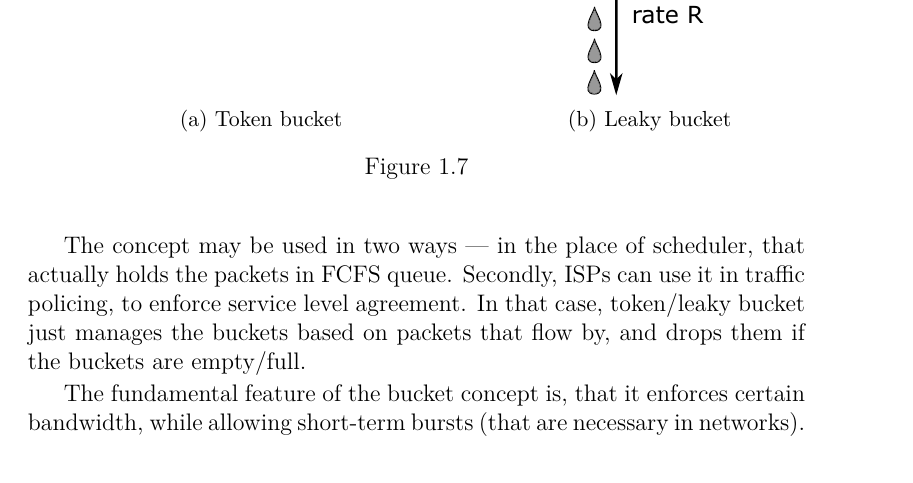
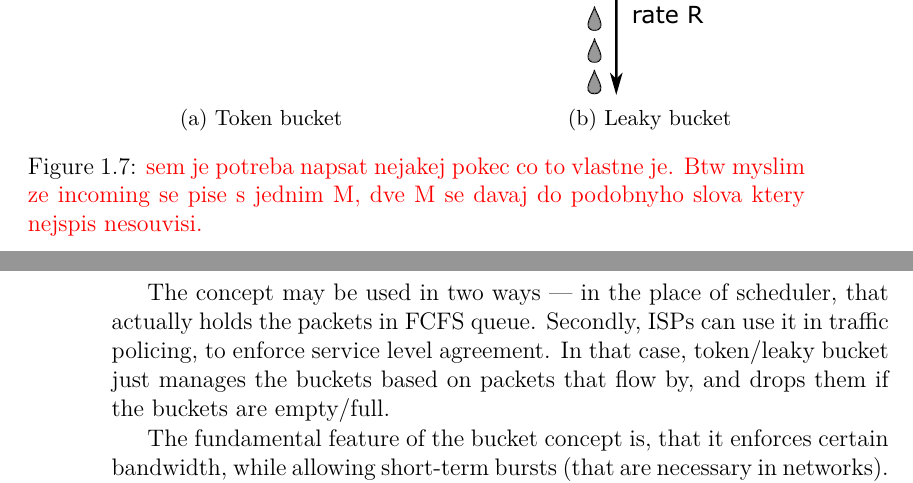
Before and after one commit to michalbali256/msfc, a LaTeX thesis (thesis/thesis.tex, which reads thesis/chap01.tex): part of page 27 of 52 before the commit and two parts of pages 27 and 28 of 52 after it, the two joined at a grey line, cut so that both start at the same text. Compiled offline with LuaLaTeX.

Commit message:
incoming

```diff
--- a/thesis/chap01.tex
+++ b/thesis/chap01.tex
@@ -314,7 +314,7 @@ Both use the same parameters - rate $R$, at which packets leave and size of buck
 		\caption{Leaky bucket}
 		\label{fig08:leaky}
 	\end{subfigure}
-	\caption{}
+	\caption{\XX{sem je potreba napsat nejakej pokec co to vlastne je. Btw myslim ze incoming se pise s jednim M, dve M se davaj do podobnyho slova ktery nejspis nesouvisi.}}
 	\label{fig08:token_leaky}
 \end{figure}
 
```
